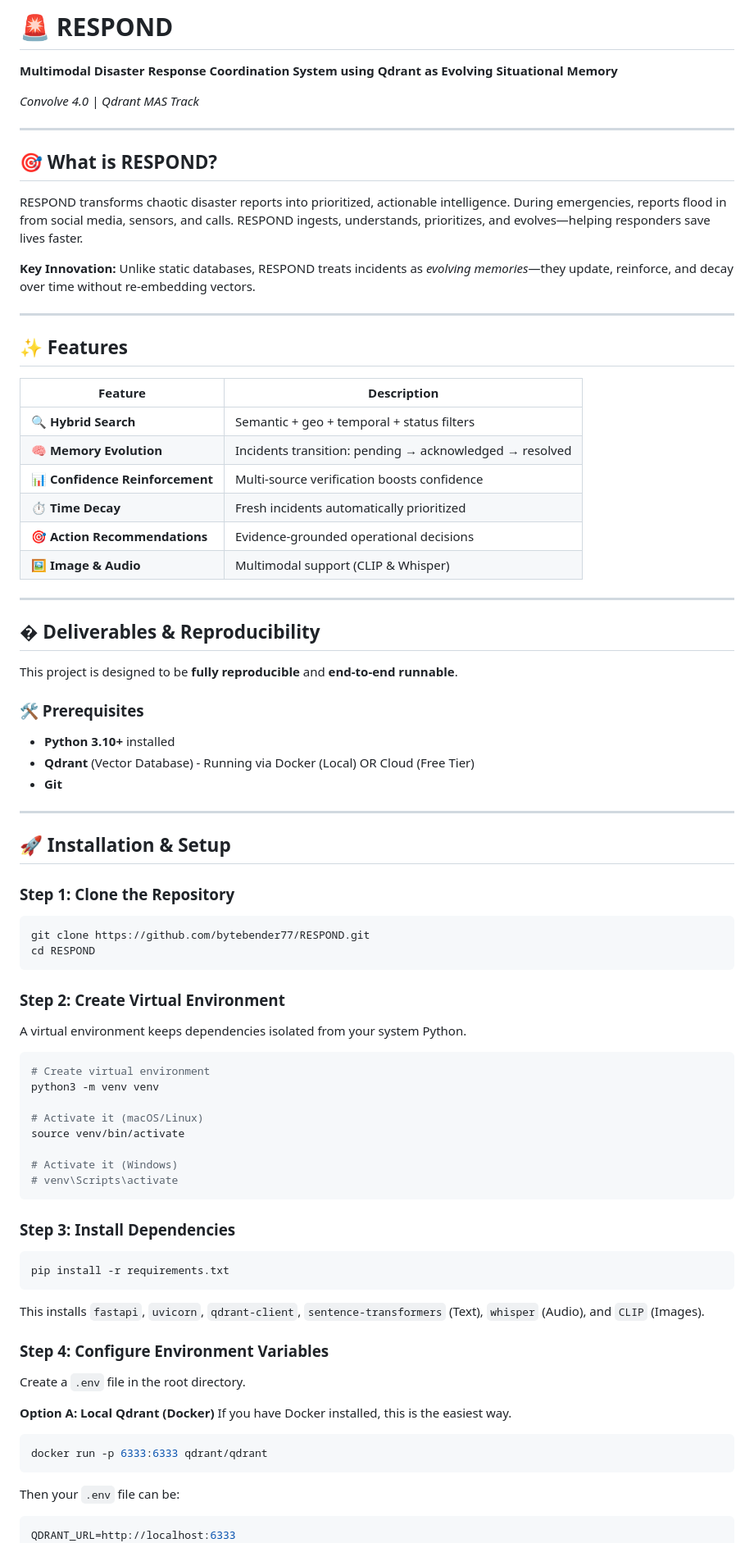
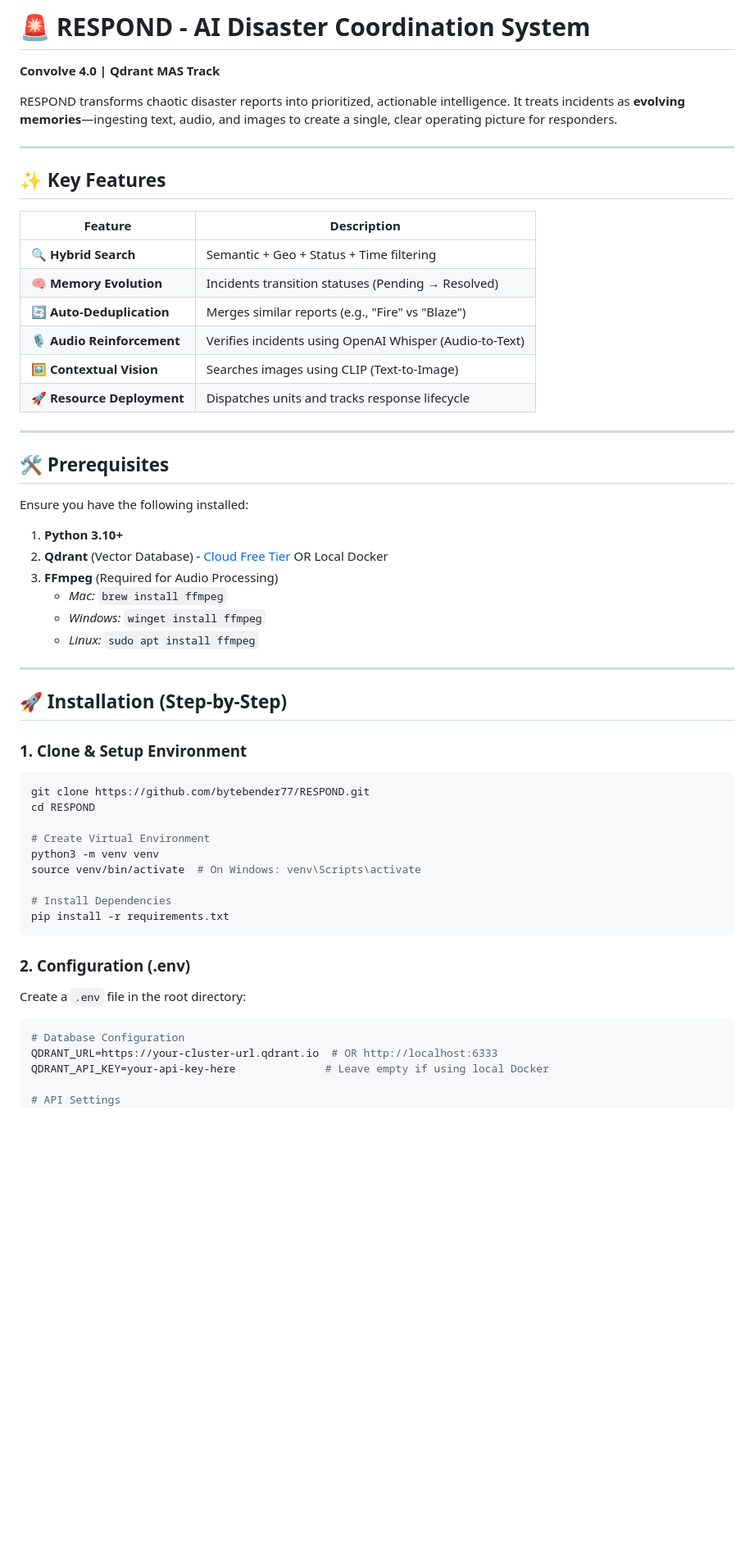
Before and after one commit to bytebender77/RESPOND, a Markdown page: README.md, the part around one of its changes. Shown at 82% size. Drawn GitHub-style; blank space fills up the shorter version.

Commit message:
Docs: Update README for reproducibility

````diff
--- a/README.md
+++ b/README.md
@@ -1,85 +1,61 @@
-# 🚨 RESPOND
+# 🚨 RESPOND - AI Disaster Coordination System
 
-**Multimodal Disaster Response Coordination System using Qdrant as Evolving Situational Memory**
+**Convolve 4.0 | Qdrant MAS Track**
 
-*Convolve 4.0 | Qdrant MAS Track*
+RESPOND transforms chaotic disaster reports into prioritized, actionable intelligence. It treats incidents as **evolving memories**—ingesting text, audio, and images to create a single, clear operating picture for responders.
 
 ---
 
-## 🎯 What is RESPOND?
+## ✨ Key Features
 
-RESPOND transforms chaotic disaster reports into prioritized, actionable intelligence. During emergencies, reports flood in from social media, sensors, and calls. RESPOND ingests, understands, prioritizes, and evolves—helping responders save lives faster.
-
-**Key Innovation:** Unlike static databases, RESPOND treats incidents as *evolving memories*—they update, reinforce, and decay over time without re-embedding vectors.
+| Feature | Description |
+|---------|-------------|
+| 🔍 **Hybrid Search** | Semantic + Geo + Status + Time filtering |
+| 🧠 **Memory Evolution** | Incidents transition statuses (Pending → Resolved) |
+| 🔄 **Auto-Deduplication** | Merges similar reports (e.g., "Fire" vs "Blaze") |
+| 🎙️ **Audio Reinforcement** | Verifies incidents using OpenAI Whisper (Audio-to-Text) |
+| 🖼️ **Contextual Vision** | Searches images using CLIP (Text-to-Image) |
+| 🚀 **Resource Deployment** | Dispatches units and tracks response lifecycle |
 
 ---
 
-## ✨ Features
+## 🛠️ Prerequisites
 
-| Feature | Description |
-|---------|-------------|
-| 🔍 **Hybrid Search** | Semantic + geo + temporal + status filters |
-| 🧠 **Memory Evolution** | Incidents transition: pending → acknowledged → resolved |
-| 📊 **Confidence Reinforcement** | Multi-source verification boosts confidence |
-| ⏱️ **Time Decay** | Fresh incidents automatically prioritized |
-| 🎯 **Action Recommendations** | Evidence-grounded operational decisions |
-| 🖼️ **Image & Audio** | Multimodal support (CLIP & Whisper) |
+Ensure you have the following installed:
+
+1.  **Python 3.10+**
+2.  **Qdrant** (Vector Database) - [Cloud Free Tier](https://cloud.qdrant.io/) OR Local Docker
+3.  **FFmpeg** (Required for Audio Processing)
+    *   *Mac:* `brew install ffmpeg`
+    *   *Windows:* `winget install ffmpeg`
+    *   *Linux:* `sudo apt install ffmpeg`
 
 ---
 
-## � Deliverables & Reproducibility
+## 🚀 Installation (Step-by-Step)
 
-This project is designed to be **fully reproducible** and **end-to-end runnable**.
-
-### 🛠️ Prerequisites
-- **Python 3.10+** installed
-- **Qdrant** (Vector Database) - Running via Docker (Local) OR Cloud (Free Tier)
-- **Git**
-
----
-
-## 🚀 Installation & Setup
-
-### Step 1: Clone the Repository
+### 1. Clone & Setup Environment
 
 ```bash
 git clone https://github.com/bytebender77/RESPOND.git
 cd RESPOND
-```
 
-### Step 2: Create Virtual Environment
+# Create Virtual Environment
+python3 -m venv venv
+source venv/bin/activate  # On Windows: venv\Scripts\activate
 
-A virtual environment keeps dependencies isolated from your system Python.
-
-```bash
-# Create virtual environment
-python3 -m venv venv
-
-# Activate it (macOS/Linux)
-source venv/bin/activate
-
-# Activate it (Windows)
-# venv\Scripts\activate
-```
-
-### Step 3: Install Dependencies
-
-```bash
+# Install Dependencies
 pip install -r requirements.txt
 ```
 
-This installs `fastapi`, `uvicorn`, `qdrant-client`, `sentence-transformers` (Text), `whisper` (Audio), and `CLIP` (Images).
+### 2. Configuration (.env)
 
-### Step 4: Configure Environment Variables
+Create a `.env` file in the root directory:
 
-Create a `.env` file in the root directory.
+```env
+# Database Configuration
+QDRANT_URL=https://your-cluster-url.qdrant.io  # OR http://localhost:6333
+QDRANT_API_KEY=your-api-key-here              # Leave empty if using local Docker
 
-**Option A: Local Qdrant (Docker)**
-If you have Docker installed, this is the easiest way.
-```bash
-docker run -p 6333:6333 qdrant/qdrant
-```
-Then your `.env` file can be:
-```env
-QDRANT_URL=http://localhost:6333
+# API Settings
 LOG_LEVEL=INFO
````
Also changed, not shown: other parts of README.md (+24 -68 lines).
